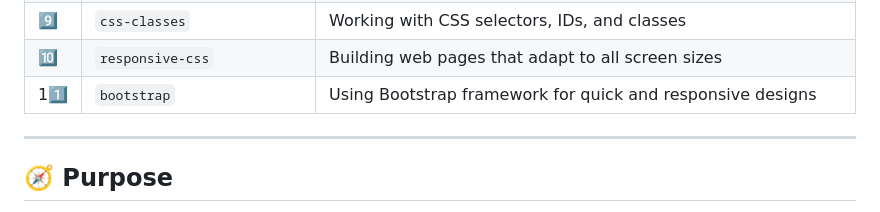
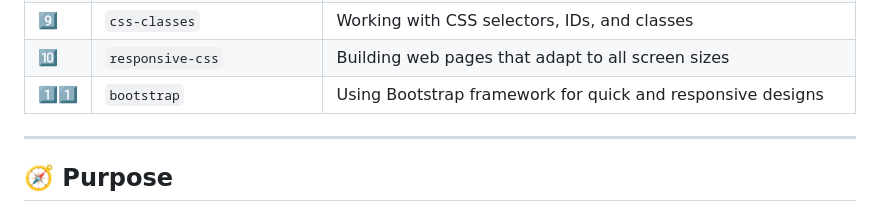
Before and after one commit to neerajgautam9548/Frontend-Dev, a Markdown page: README.md, the part around the change. GitHub-like rendering.

Commit message:
Fix formatting in README for Bootstrap entry

```diff
--- a/README.md
+++ b/README.md
@@ -53,7 +53,7 @@ Each **branch** in this repository represents a **specific topic or practice mod
 | 8️⃣  | `css-model`                   | Understanding the CSS Box Model (margin, border, padding, content)   |
 | 9️⃣  | `css-classes`                 | Working with CSS selectors, IDs, and classes                         |
 | 🔟   | `responsive-css`              | Building web pages that adapt to all screen sizes                    |
-| 11️⃣ | `bootstrap`                   | Using Bootstrap framework for quick and responsive designs           |
+| 1️⃣1️⃣ | `bootstrap`                   | Using Bootstrap framework for quick and responsive designs           |
 
 ---
 
```
